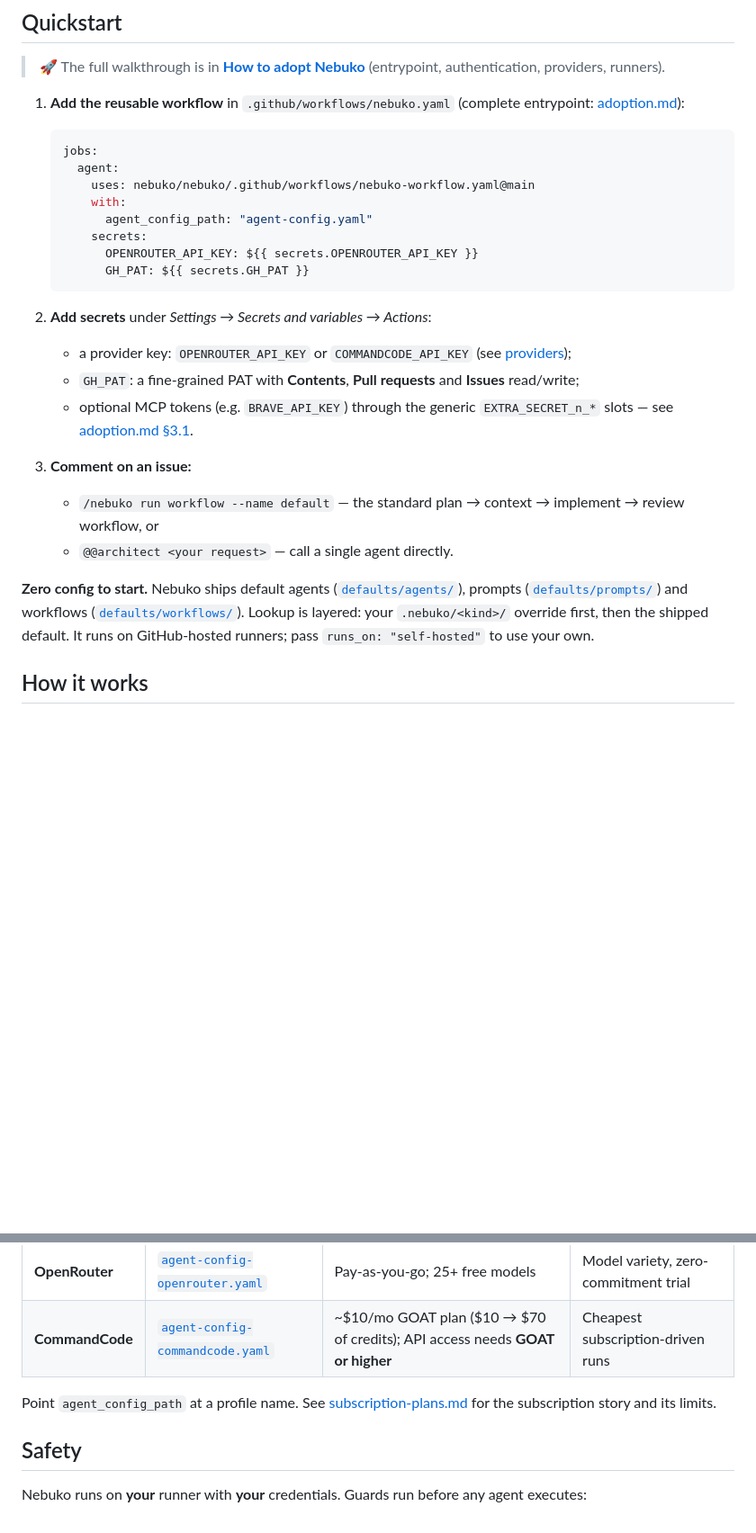
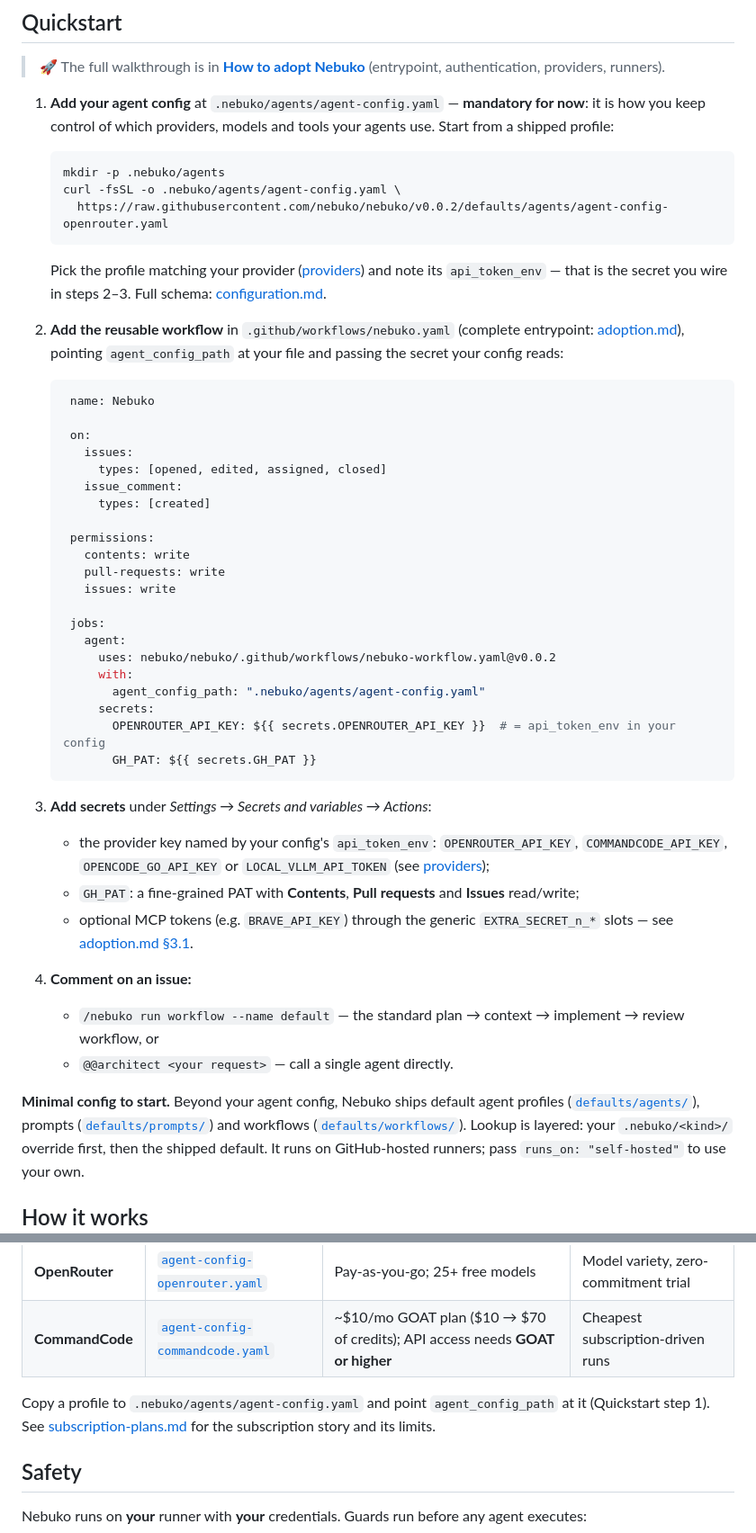
Before and after one commit to nebuko/nebuko, a Markdown page: README.md, 2 parts joined by grey strips. Shown at 90% size. GitHub-like rendering; blank space fills up the shorter version.

Commit message:
update readme for setup

````diff
--- a/README.md
+++ b/README.md
@@ -91,35 +91,65 @@ want to try is a YAML diff, not a new stack:
 > 🚀 The full walkthrough is in [**How to adopt Nebuko**](docs/adoption.md)
 > (entrypoint, authentication, providers, runners).
 
-1. **Add the reusable workflow** in `.github/workflows/nebuko.yaml`
-   (complete entrypoint: [adoption.md](docs/adoption.md#3-the-entrypoint-copy-paste)):
+1. **Add your agent config** at `.nebuko/agents/agent-config.yaml` — **mandatory
+   for now**: it is how you keep control of which providers, models and tools
+   your agents use. Start from a shipped profile:
+
+   ```bash
+   mkdir -p .nebuko/agents
+   curl -fsSL -o .nebuko/agents/agent-config.yaml \
+     https://raw.githubusercontent.com/nebuko/nebuko/v0.0.2/defaults/agents/agent-config-openrouter.yaml
+   ```
+
+   Pick the profile matching your provider ([providers](#providers)) and note
+   its `api_token_env` — that is the secret you wire in steps 2–3. Full schema:
+   [configuration.md](docs/configuration.md).
+
+2. **Add the reusable workflow** in `.github/workflows/nebuko.yaml`
+   (complete entrypoint: [adoption.md](docs/adoption.md#3-the-entrypoint-copy-paste)),
+   pointing `agent_config_path` at your file and passing the secret your config
+   reads:
 
    ```yaml
-   jobs:
-     agent:
-       uses: nebuko/nebuko/.github/workflows/nebuko-workflow.yaml@main
-       with:
-         agent_config_path: "agent-config.yaml"
-       secrets:
-         OPENROUTER_API_KEY: ${{ secrets.OPENROUTER_API_KEY }}
-         GH_PAT: ${{ secrets.GH_PAT }}
+    name: Nebuko
+
+    on:
+      issues:
+        types: [opened, edited, assigned, closed]
+      issue_comment:
+        types: [created]
+
+    permissions:
+      contents: write
+      pull-requests: write
+      issues: write
+
+    jobs:
+      agent:
+        uses: nebuko/nebuko/.github/workflows/nebuko-workflow.yaml@v0.0.2
+        with:
+          agent_config_path: ".nebuko/agents/agent-config.yaml"
+        secrets:
+          OPENROUTER_API_KEY: ${{ secrets.OPENROUTER_API_KEY }}  # = api_token_env in your config
+          GH_PAT: ${{ secrets.GH_PAT }}
    ```
 
-2. **Add secrets** under *Settings → Secrets and variables → Actions*:
-   - a provider key: `OPENROUTER_API_KEY` or `COMMANDCODE_API_KEY`
-     (see [providers](#providers));
+3. **Add secrets** under *Settings → Secrets and variables → Actions*:
+   - the provider key named by your config's `api_token_env`:
+     `OPENROUTER_API_KEY`, `COMMANDCODE_API_KEY`, `OPENCODE_GO_API_KEY` or
+     `LOCAL_VLLM_API_TOKEN` (see [providers](#providers));
    - `GH_PAT`: a fine-grained PAT with **Contents**, **Pull requests** and
      **Issues** read/write;
    - optional MCP tokens (e.g. `BRAVE_API_KEY`) through the generic
      `EXTRA_SECRET_n_*` slots — see [adoption.md §3.1](docs/adoption.md#31-wiring-extra-secrets-mcp-tokens).
 
-3. **Comment on an issue:**
+4. **Comment on an issue:**
    - `/nebuko run workflow --name default` — the standard plan → context →
      implement → review workflow, or
    - `@@architect <your request>` — call a single agent directly.
 
-**Zero config to start.** Nebuko ships default agents
-([`defaults/agents/`](defaults/agents/)), prompts
+**Minimal config to start.** Beyond your agent config, Nebuko ships default
+agent profiles ([`defaults/agents/`](defaults/agents/)), prompts
 ([`defaults/prompts/`](defaults/prompts/)) and workflows
 ([`defaults/workflows/`](defaults/workflows/)). Lookup is layered: your
 `.nebuko/<kind>/` override first, then the shipped default. It runs on
@@ -182,7 +212,8 @@ sampling that cascades per-invocation > per-agent > per-LLM. A per-step
 | **OpenRouter** | [`agent-config-openrouter.yaml`](defaults/agents/agent-config-openrouter.yaml) | Pay-as-you-go; 25+ free models | Model variety, zero-commitment trial |
 | **CommandCode** | [`agent-config-commandcode.yaml`](defaults/agents/agent-config-commandcode.yaml) | ~$10/mo GOAT plan ($10 → $70 of credits); API access needs **GOAT or higher** | Cheapest subscription-driven runs |
 
-Point `agent_config_path` at a profile name. See
+Copy a profile to `.nebuko/agents/agent-config.yaml` and point
+`agent_config_path` at it (Quickstart step 1). See
 [subscription-plans.md](docs/subscription-plans.md) for the subscription story and
 its limits.
 
````
Also changed, not shown: docs/adoption.md (+74 -27 lines).
